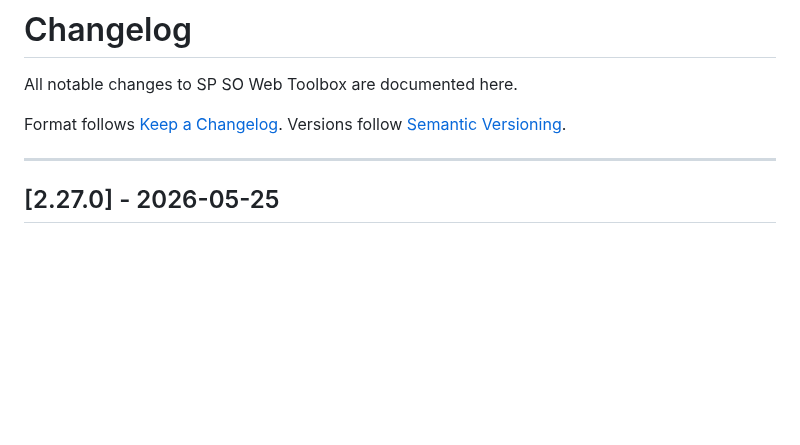
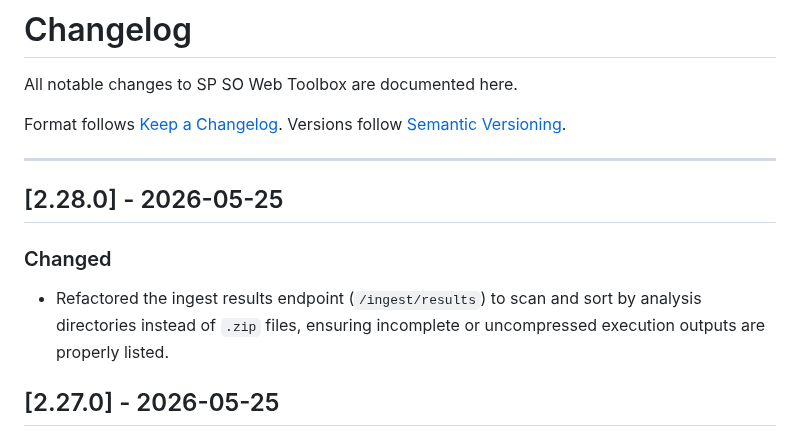
Before and after one commit to marcusmarcal/SO-Toolbox, a Markdown page: CHANGELOG.md, the part around the change. Rendered like a GitHub page; blank space fills up the shorter version.

Commit message:
Changelog updated

```diff
--- a/CHANGELOG.md
+++ b/CHANGELOG.md
@@ -6,6 +6,12 @@ Format follows [Keep a Changelog](https://keepachangelog.com/en/1.1.0/).
 Versions follow [Semantic Versioning](https://semver.org/spec/v2.0.0.html).
 
 ---
+
+## [2.28.0] - 2026-05-25
+
+### Changed
+
+- Refactored the ingest results endpoint (`/ingest/results`) to scan and sort by analysis directories instead of `.zip` files, ensuring incomplete or uncompressed execution outputs are properly listed.
 
 ## [2.27.0] - 2026-05-25
 
```
